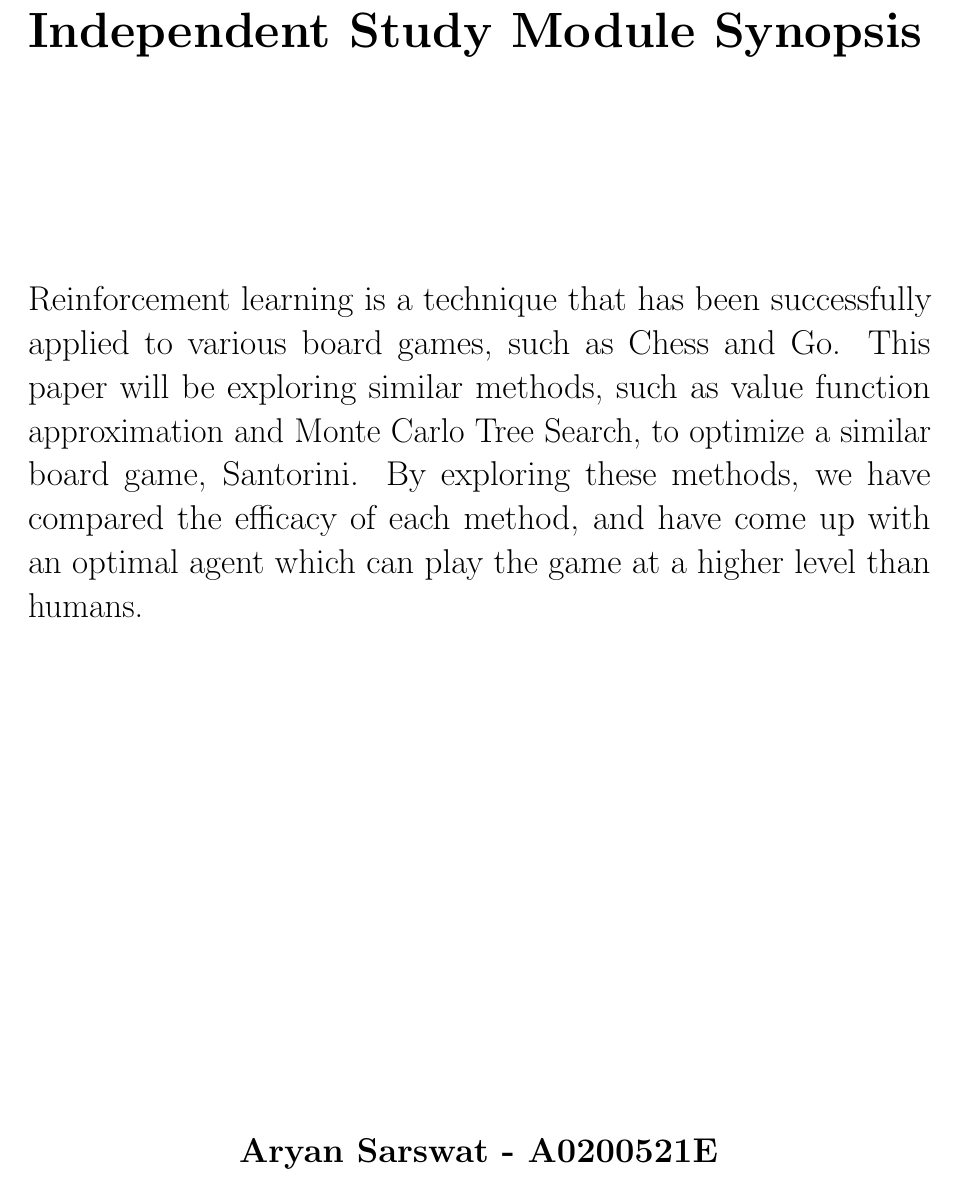
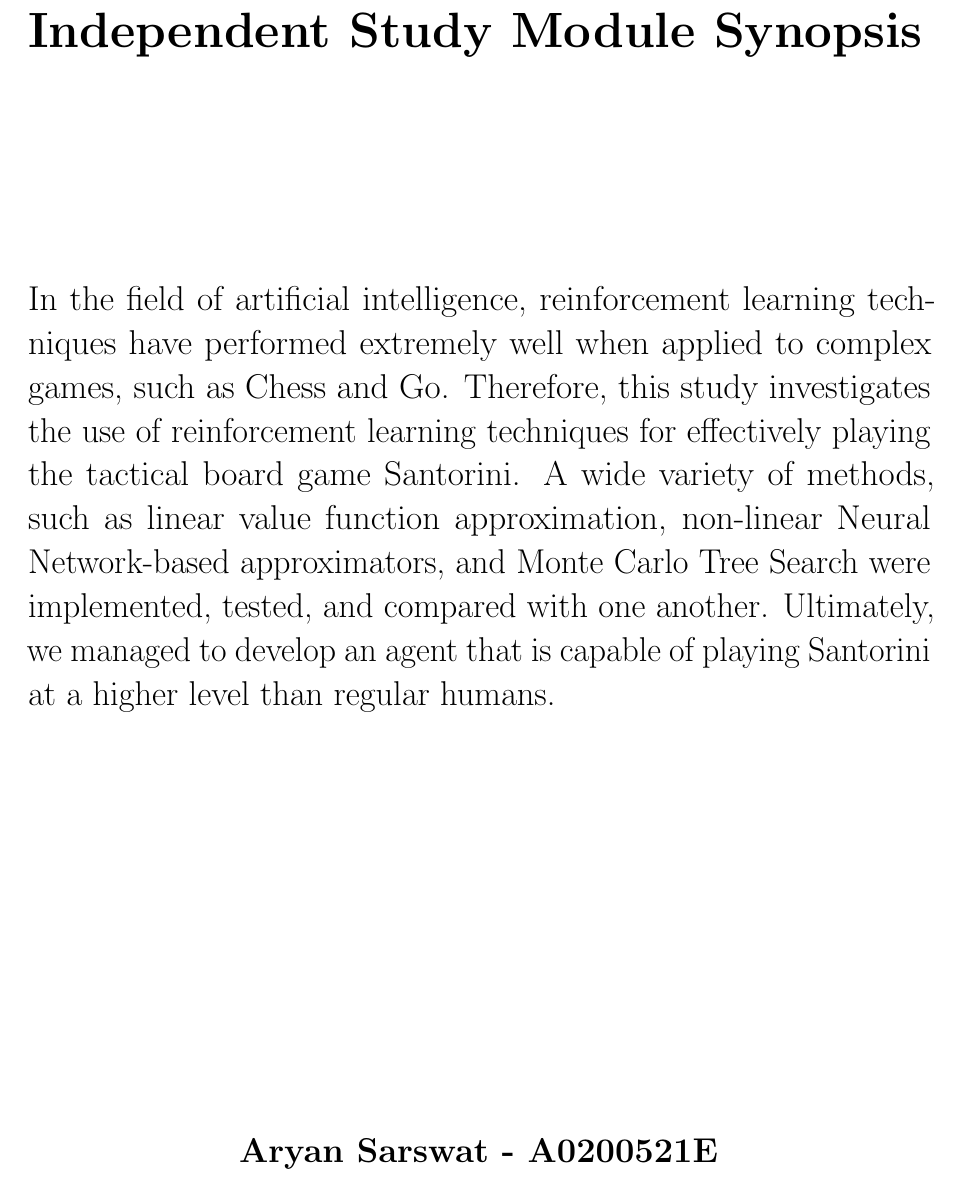
Before and after one commit to AryanSarswat/Santorini, a LaTeX document (Synopsis/Synopsis.tex): part of the page, cut so that both start at the same text. Compiled offline with pdfLaTeX.

Commit message:
updated sypnosis

```diff
--- a/Synopsis/Synopsis.tex
+++ b/Synopsis/Synopsis.tex
@@ -34,7 +34,7 @@
     \vspace{3cm}
 
     \end{center}
-  \Large Reinforcement learning is a technique that has been successfully applied to various board games, such as Chess and Go. This paper will be exploring similar methods, such as value function approximation and Monte Carlo Tree Search, to optimize a similar board game, Santorini. By exploring these methods, we have compared the efficacy of each method, and have come up with an optimal agent which can play the game at a higher level than humans.  \par
+  \Large In the field of artificial intelligence, reinforcement learning techniques have performed extremely well when applied to complex games, such as Chess and Go. Therefore, this study investigates the use of reinforcement learning techniques for effectively playing the tactical board game Santorini. A wide variety of methods, such as linear value function approximation, non-linear Neural Network-based approximators, and Monte Carlo Tree Search were implemented, tested, and compared with one another. Ultimately, we managed to develop an agent that is capable of playing Santorini at a higher level than regular humans. \par
 
         \vspace{0.5cm}
 
```
